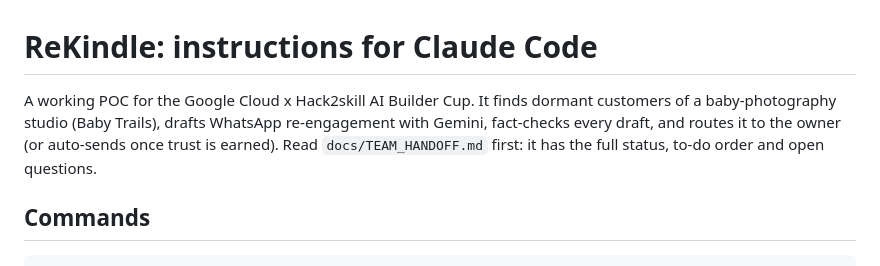
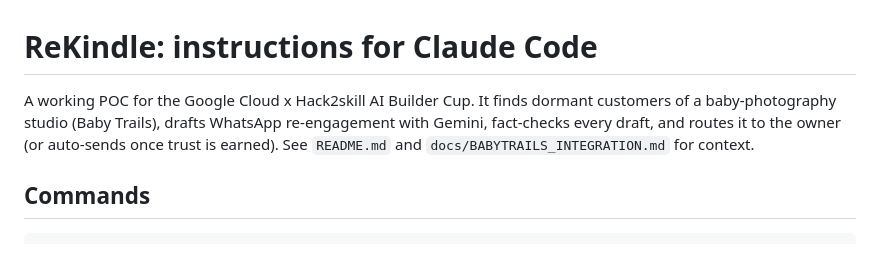
Before and after one commit to JayMandava/rekindle, a Markdown page: CLAUDE.md, the part around the change. Rendered like a GitHub page.

Commit message:
Remove handoff and checklist docs, repoint CLAUDE.md

````diff
--- a/CLAUDE.md
+++ b/CLAUDE.md
@@ -1,6 +1,6 @@
 # ReKindle: instructions for Claude Code
 
-A working POC for the Google Cloud x Hack2skill AI Builder Cup. It finds dormant customers of a baby-photography studio (Baby Trails), drafts WhatsApp re-engagement with Gemini, fact-checks every draft, and routes it to the owner (or auto-sends once trust is earned). Read `docs/TEAM_HANDOFF.md` first: it has the full status, to-do order and open questions.
+A working POC for the Google Cloud x Hack2skill AI Builder Cup. It finds dormant customers of a baby-photography studio (Baby Trails), drafts WhatsApp re-engagement with Gemini, fact-checks every draft, and routes it to the owner (or auto-sends once trust is earned). See `README.md` and `docs/BABYTRAILS_INTEGRATION.md` for context.
 
 ## Commands
 ```bash
````
Also changed, not shown: docs/SUBMISSION_CHECKLIST.md (deleted, +0 -10 lines), docs/TEAM_HANDOFF.md (deleted, +0 -135 lines).
